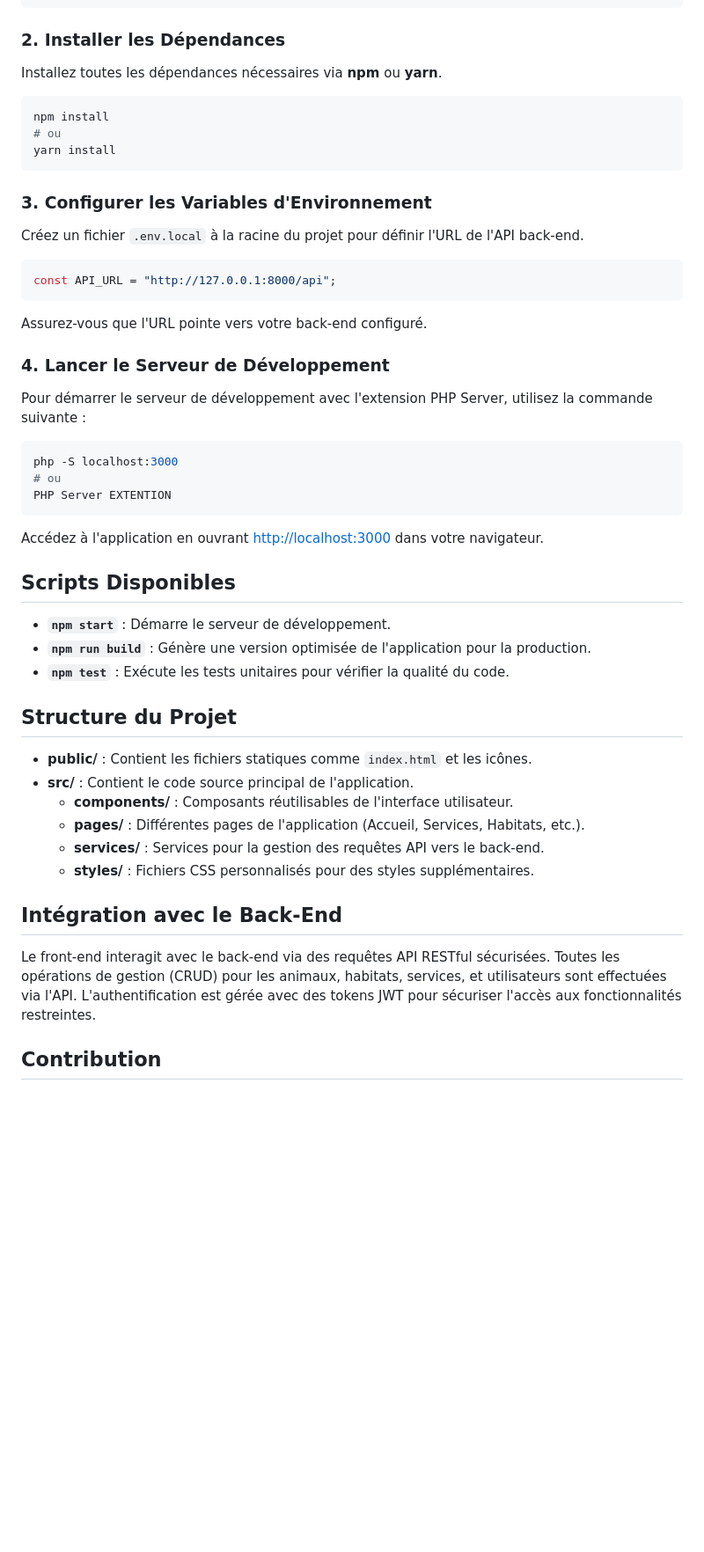
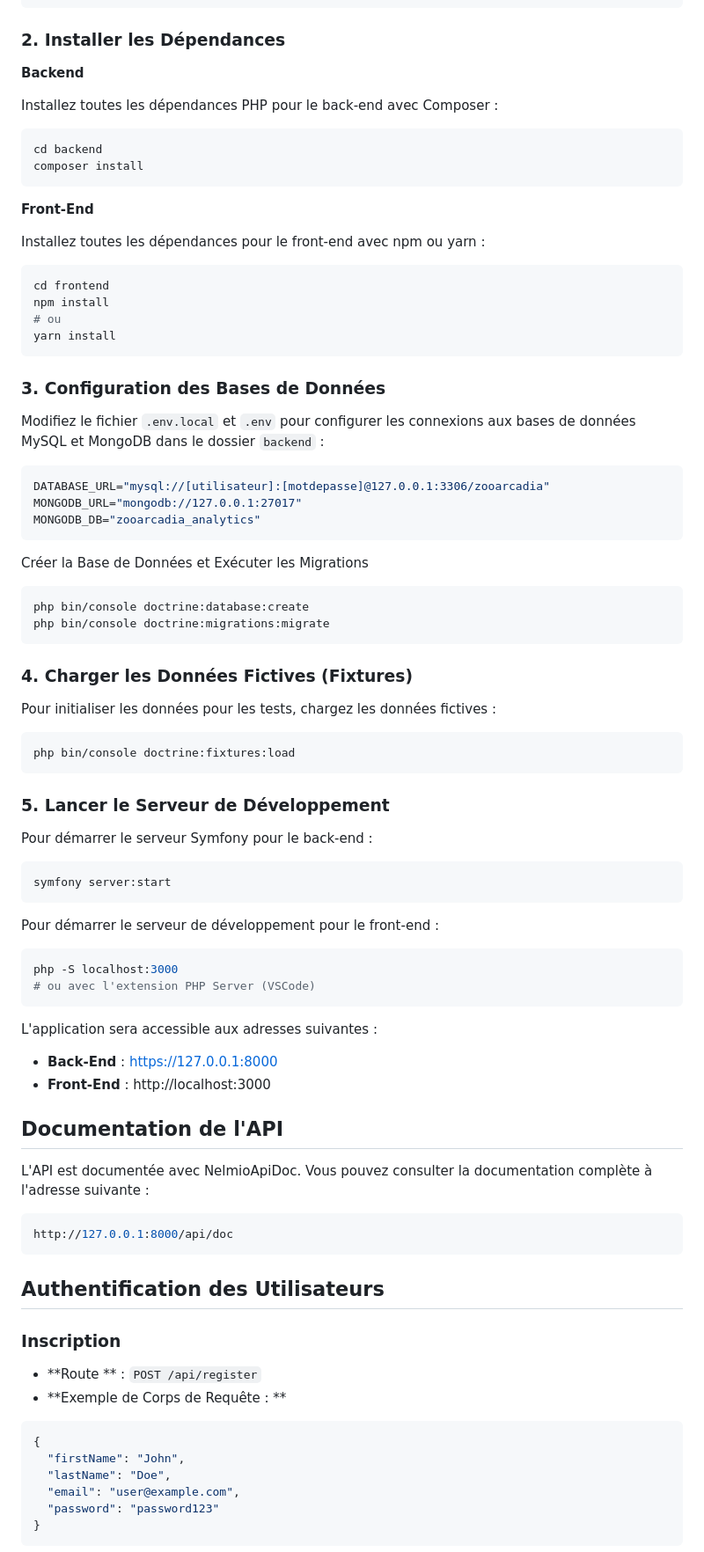
Before and after one commit to R3zgar/ZooArcadia_Project, a Markdown page: Readme.md, the part around the change printed below. Shown: that part at 88% size. Rendered like a GitHub page; blank space fills up the shorter version.

````diff
--- a/Readme.md
+++ b/Readme.md
@@ -51,54 +66,91 @@ cd ZooArcadia_Project
 
 ### 2. Installer les Dépendances
 
-Installez toutes les dépendances nécessaires via **npm** ou **yarn**.
+**Backend**
+
+Installez toutes les dépendances PHP pour le back-end avec Composer :
 
 ```bash
+cd backend
+composer install
+```
+
+**Front-End**
+
+Installez toutes les dépendances pour le front-end avec npm ou yarn :
+
+```bash
+cd frontend
 npm install
 # ou
 yarn install
 ```
 
-### 3. Configurer les Variables d'Environnement
+### 3. Configuration des Bases de Données
 
-Créez un fichier `.env.local` à la racine du projet pour définir l'URL de l'API back-end.
+Modifiez le fichier `.env.local` et `.env` pour configurer les connexions aux bases de données MySQL et MongoDB dans le dossier `backend` :
 
-```env
-const API_URL = "http://127.0.0.1:8000/api";
+```makefile
+DATABASE_URL="mysql://[utilisateur]:[motdepasse]@127.0.0.1:3306/zooarcadia"
+MONGODB_URL="mongodb://127.0.0.1:27017"
+MONGODB_DB="zooarcadia_analytics"
 ```
 
-Assurez-vous que l'URL pointe vers votre back-end configuré.
+Créer la Base de Données et Exécuter les Migrations
+```bash
+php bin/console doctrine:database:create
+php bin/console doctrine:migrations:migrate
+```
 
-### 4. Lancer le Serveur de Développement
+### 4. Charger les Données Fictives (Fixtures)
 
-Pour démarrer le serveur de développement avec l'extension PHP Server, utilisez la commande suivante :
+Pour initialiser les données pour les tests, chargez les données fictives :
+
+```bash
+php bin/console doctrine:fixtures:load
+```
+
+
+### 5. Lancer le Serveur de Développement
+
+Pour démarrer le serveur Symfony pour le back-end :
+
+```bash
+symfony server:start
+```
+
+Pour démarrer le serveur de développement pour le front-end :
 
 ```bash
 php -S localhost:3000
-# ou
-PHP Server EXTENTION
+# ou avec l'extension PHP Server (VSCode)
 ```
 
-Accédez à l'application en ouvrant [http://localhost:3000](http://localhost:3000) dans votre navigateur.
+L'application sera accessible aux adresses suivantes :
 
-## Scripts Disponibles
+- **Back-End** : https://127.0.0.1:8000
+- **Front-End** : http://localhost:3000
 
-- **`npm start`** : Démarre le serveur de développement.
-- **`npm run build`** : Génère une version optimisée de l'application pour la production.
-- **`npm test`** : Exécute les tests unitaires pour vérifier la qualité du code.
+## Documentation de l'API
 
-## Structure du Projet
+L'API est documentée avec NelmioApiDoc. Vous pouvez consulter la documentation complète à l'adresse suivante :
 
-- **public/** : Contient les fichiers statiques comme `index.html` et les icônes.
-- **src/** : Contient le code source principal de l'application.
-  - **components/** : Composants réutilisables de l'interface utilisateur.
-  - **pages/** : Différentes pages de l'application (Accueil, Services, Habitats, etc.).
-  - **services/** : Services pour la gestion des requêtes API vers le back-end.
-  - **styles/** : Fichiers CSS personnalisés pour des styles supplémentaires.
+```arduino
+http://127.0.0.1:8000/api/doc
+```
 
-## Intégration avec le Back-End
+## Authentification des Utilisateurs
 
-Le front-end interagit avec le back-end via des requêtes API RESTful sécurisées. Toutes les opérations de gestion (CRUD) pour les animaux, habitats, services, et utilisateurs sont effectuées via l'API. L'authentification est gérée avec des tokens JWT pour sécuriser l'accès aux fonctionnalités restreintes.
+### Inscription
+- **Route ** : `POST /api/register`
+- **Exemple de Corps de Requête : **
 
-## Contribution
+```json
+{
+  "firstName": "John",
+  "lastName": "Doe",
+  "email": "user@example.com",
+  "password": "password123"
+}
+```
 
````
Also changed, not shown: other parts of Readme.md (+146 -20 lines), 02- Readme.md (added, +116 -0 lines).
